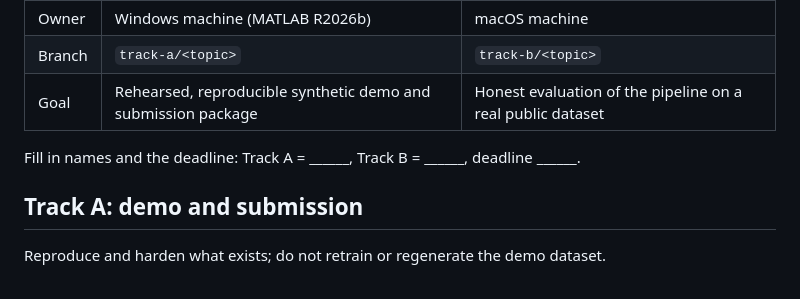
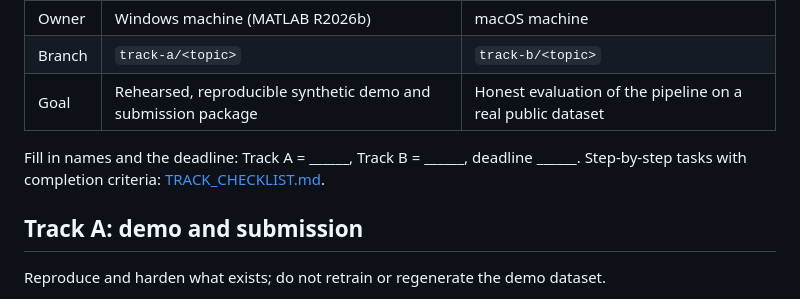
Before and after one commit to mrinesh/IBMorphin--HackHive, a Markdown page: docs/WORK_PLAN.md, the part around the change. Rendered like a GitHub page.

```diff
--- a/docs/WORK_PLAN.md
+++ b/docs/WORK_PLAN.md
@@ -11,6 +11,7 @@ change demo inputs or outputs.
 | Goal | Rehearsed, reproducible synthetic demo and submission package | Honest evaluation of the pipeline on a real public dataset |
 
 Fill in names and the deadline: Track A = ______, Track B = ______, deadline ______.
+Step-by-step tasks with completion criteria: [TRACK_CHECKLIST.md](TRACK_CHECKLIST.md).
 
 ## Track A: demo and submission
 
```
Also changed, not shown: docs/TRACK_CHECKLIST.md (added, +174 -0 lines).
